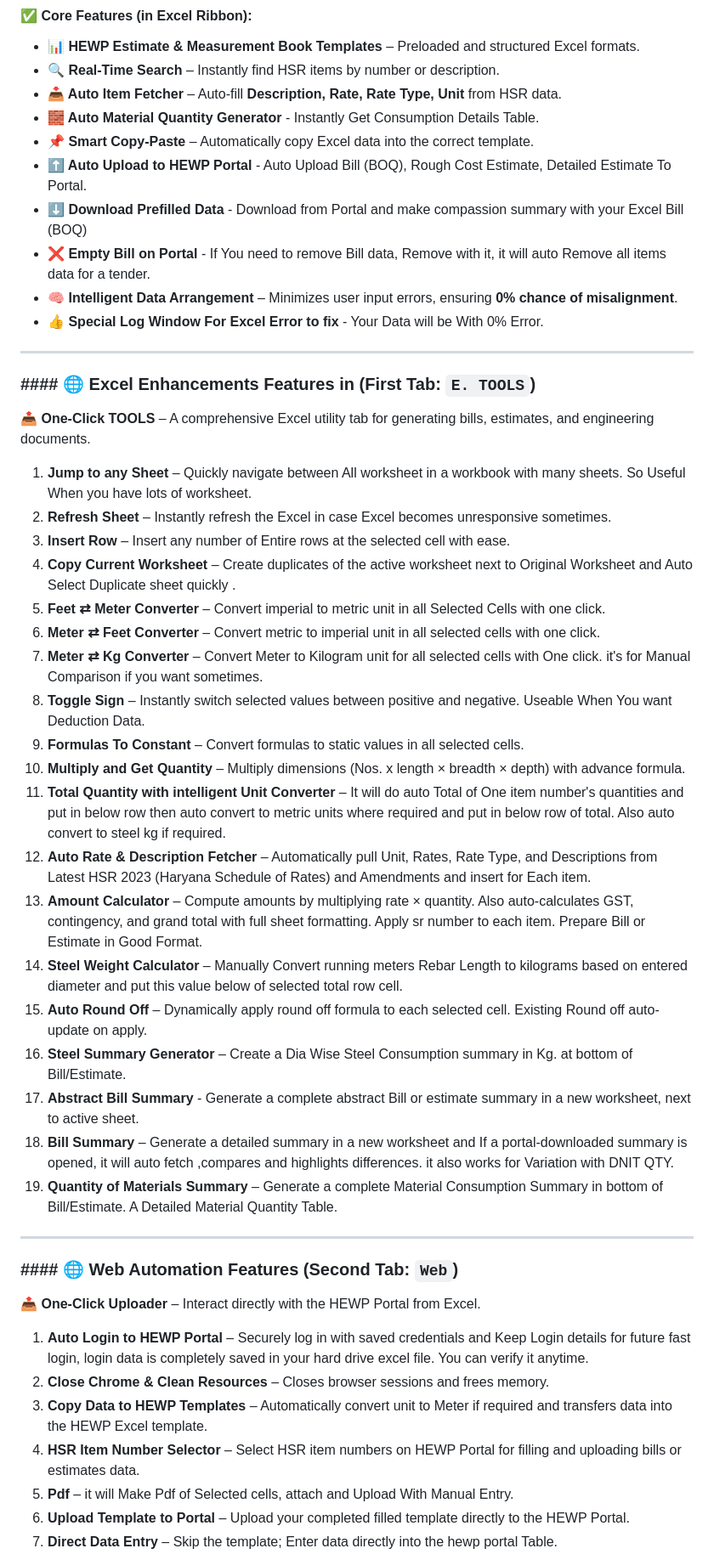
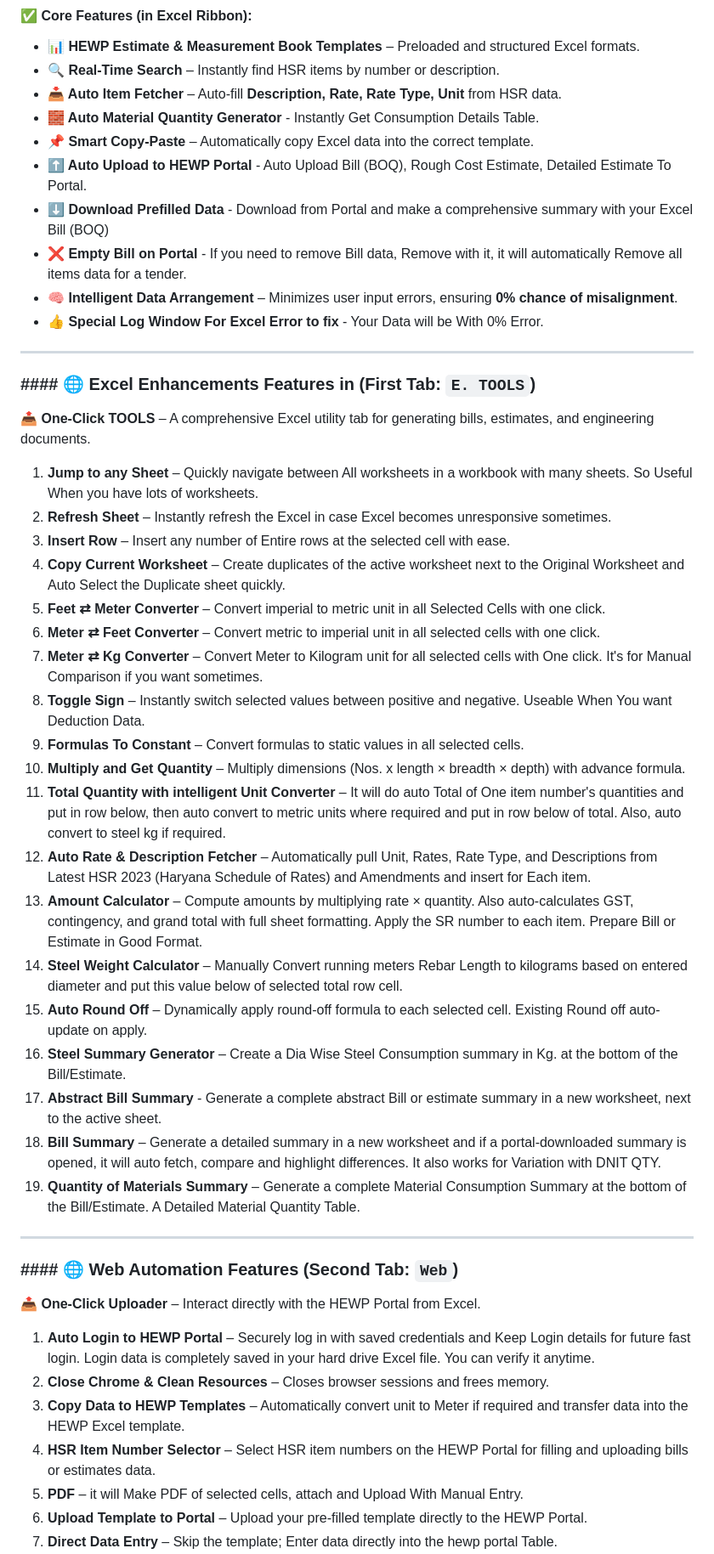
Before and after one commit to mrgargsir/HEWP-Excel-Addins, a Markdown page: README.md, the part around one of its changes. Shown at 85% size. GitHub-like rendering.

```diff
--- a/README.md
+++ b/README.md
@@ -25,8 +25,8 @@ Just Download and install onlineinstaller.exe and follow on screen instructions.
 * **🧱 Auto Material Quantity Generator** - Instantly Get Consumption Details Table.
 * **📌 Smart Copy-Paste** – Automatically copy Excel data into the correct template.
 * **⬆️ Auto Upload to HEWP Portal** - Auto Upload Bill (BOQ), Rough Cost Estimate, Detailed Estimate To Portal.
-* **⬇️ Download Prefilled Data** -  Download from Portal and make compassion summary with your Excel Bill (BOQ)
-* **❌ Empty Bill on Portal** - If You need to remove Bill data, Remove with it, it will auto Remove all items data for a tender.
+* **⬇️ Download Prefilled Data** -  Download from Portal and make a comprehensive summary with your Excel Bill (BOQ)
+* **❌ Empty Bill on Portal** - If you need to remove Bill data, Remove with it, it will automatically Remove all items data for a tender.
 * **🧠 Intelligent Data Arrangement** – Minimizes user input errors, ensuring **0% chance of misalignment**.
 * **👍 Special Log Window For Excel Error to fix** - Your Data will be With 0% Error.
 ---
@@ -35,25 +35,25 @@ Just Download and install onlineinstaller.exe and follow on screen instructions.
 
 **📤 One-Click TOOLS** – A comprehensive Excel utility tab for generating bills, estimates, and engineering documents.
 
-1. **Jump to any Sheet** – Quickly navigate between All worksheet in a workbook with many sheets. So Useful When you have lots of worksheet.
+1. **Jump to any Sheet** – Quickly navigate between All worksheets in a workbook with many sheets. So Useful When you have lots of worksheets.
 2. **Refresh Sheet** – Instantly refresh the Excel in case Excel becomes unresponsive sometimes.
 3. **Insert Row** – Insert any number of Entire rows at the selected cell with ease.
-4. **Copy Current Worksheet** – Create duplicates of the active worksheet next to Original Worksheet and Auto Select Duplicate sheet quickly .
+4. **Copy Current Worksheet** – Create duplicates of the active worksheet next to the Original Worksheet and Auto Select the Duplicate sheet quickly.
 5. **Feet ⇄ Meter Converter** – Convert  imperial to metric unit in all Selected Cells with one click.
 6. **Meter ⇄ Feet Converter** – Convert  metric to imperial unit in all selected cells with one click.
-7. **Meter ⇄ Kg Converter** – Convert  Meter to Kilogram unit for all selected cells with One click. it's for Manual Comparison if you want sometimes.
+7. **Meter ⇄ Kg Converter** – Convert  Meter to Kilogram unit for all selected cells with One click. It's for Manual Comparison if you want sometimes.
 8. **Toggle Sign** – Instantly switch selected values between positive and negative. Useable When You want Deduction Data.
 9. **Formulas To Constant** – Convert formulas to static values in all selected cells.
 10. **Multiply and Get Quantity** – Multiply dimensions (Nos. x length × breadth × depth) with advance formula.
-11. **Total Quantity with intelligent Unit Converter** – It will do auto Total of One item number's quantities and put in below row then auto convert to metric units where required and put in below row of total. Also auto convert to steel kg if required.
+11. **Total Quantity with intelligent Unit Converter** – It will do auto Total of One item number's quantities and put in row below, then auto convert to metric units where required and put in row below of total. Also, auto convert to steel kg if required.
 12. **Auto Rate & Description Fetcher** – Automatically pull Unit, Rates, Rate Type, and Descriptions from Latest HSR 2023 (Haryana Schedule of Rates) and Amendments and insert for Each item.
-13. **Amount Calculator** – Compute amounts by multiplying rate × quantity. Also auto-calculates GST, contingency, and grand total with full sheet formatting. Apply sr number to each item. Prepare Bill or Estimate in Good Format.
+13. **Amount Calculator** – Compute amounts by multiplying rate × quantity. Also auto-calculates GST, contingency, and grand total with full sheet formatting. Apply the SR number to each item. Prepare Bill or Estimate in Good Format.
 14. **Steel Weight Calculator** – Manually Convert running meters Rebar Length to kilograms based on entered diameter and put this value below of selected total row cell.
-15. **Auto Round Off** – Dynamically apply round off formula to each selected cell. Existing Round off auto-update on apply.
-16. **Steel Summary Generator** – Create a Dia Wise Steel Consumption summary in Kg. at bottom of Bill/Estimate.
-17. **Abstract Bill Summary** - Generate a complete abstract Bill or estimate summary in a new worksheet, next to active sheet.
-18. **Bill Summary** – Generate a detailed summary in a new worksheet and If a portal-downloaded summary is opened, it will auto fetch ,compares and highlights differences. it also works for Variation with DNIT QTY.
-19. **Quantity of Materials Summary** – Generate a complete Material Consumption Summary in bottom of Bill/Estimate. A Detailed Material Quantity Table.
+15. **Auto Round Off** – Dynamically apply round-off formula to each selected cell. Existing Round off auto-update on apply.
+16. **Steel Summary Generator** – Create a Dia Wise Steel Consumption summary in Kg. at the bottom of the Bill/Estimate.
+17. **Abstract Bill Summary** - Generate a complete abstract Bill or estimate summary in a new worksheet, next to the active sheet.
+18. **Bill Summary** – Generate a detailed summary in a new worksheet and if a portal-downloaded summary is opened, it will auto fetch, compare and highlight differences. It also works for Variation with DNIT QTY.
+19. **Quantity of Materials Summary** – Generate a complete Material Consumption Summary at the bottom of the Bill/Estimate. A Detailed Material Quantity Table.
 
 ---
 
@@ -61,10 +61,10 @@ Just Download and install onlineinstaller.exe and follow on screen instructions.
 
 **📤 One-Click Uploader** – Interact directly with the HEWP Portal from Excel.
 
-1. **Auto Login to HEWP Portal** – Securely log in with saved credentials and Keep Login details for future fast login, login data is completely saved in your hard drive excel file. You can verify it anytime.
+1. **Auto Login to HEWP Portal** – Securely log in with saved credentials and Keep Login details for future fast login. Login data is completely saved in your hard drive Excel file. You can verify it anytime.
 2. **Close Chrome & Clean Resources** – Closes browser sessions and frees memory.
-3. **Copy Data to HEWP Templates** – Automatically convert unit to Meter if required and transfers data into the HEWP Excel template.
-4. **HSR Item Number Selector** – Select HSR item numbers on HEWP Portal for filling and uploading bills or estimates data.
-5. **Pdf** – it will Make Pdf of Selected cells, attach and Upload With Manual Entry.
-6. **Upload Template to Portal** – Upload your completed filled template directly to the HEWP Portal.
+3. **Copy Data to HEWP Templates** – Automatically convert unit to Meter if required and transfer data into the HEWP Excel template.
+4. **HSR Item Number Selector** – Select HSR item numbers on the HEWP Portal for filling and uploading bills or estimates data.
+5. **PDF** – it will Make PDF of selected cells, attach and Upload With Manual Entry.
+6. **Upload Template to Portal** – Upload your pre-filled template directly to the HEWP Portal.
 7. **Direct Data Entry** – Skip the template; Enter data directly into the hewp portal Table.
```
Also changed, not shown: other parts of README.md (+13 -13 lines).
